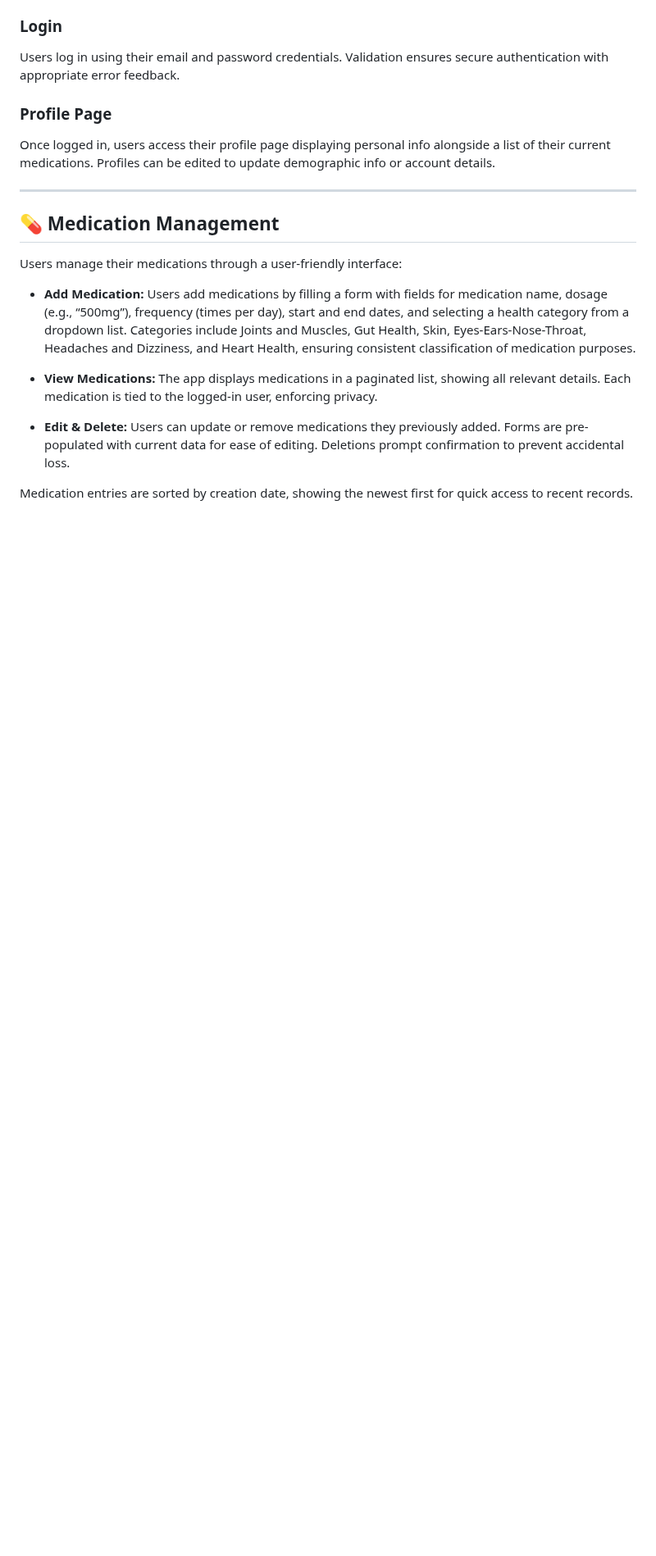
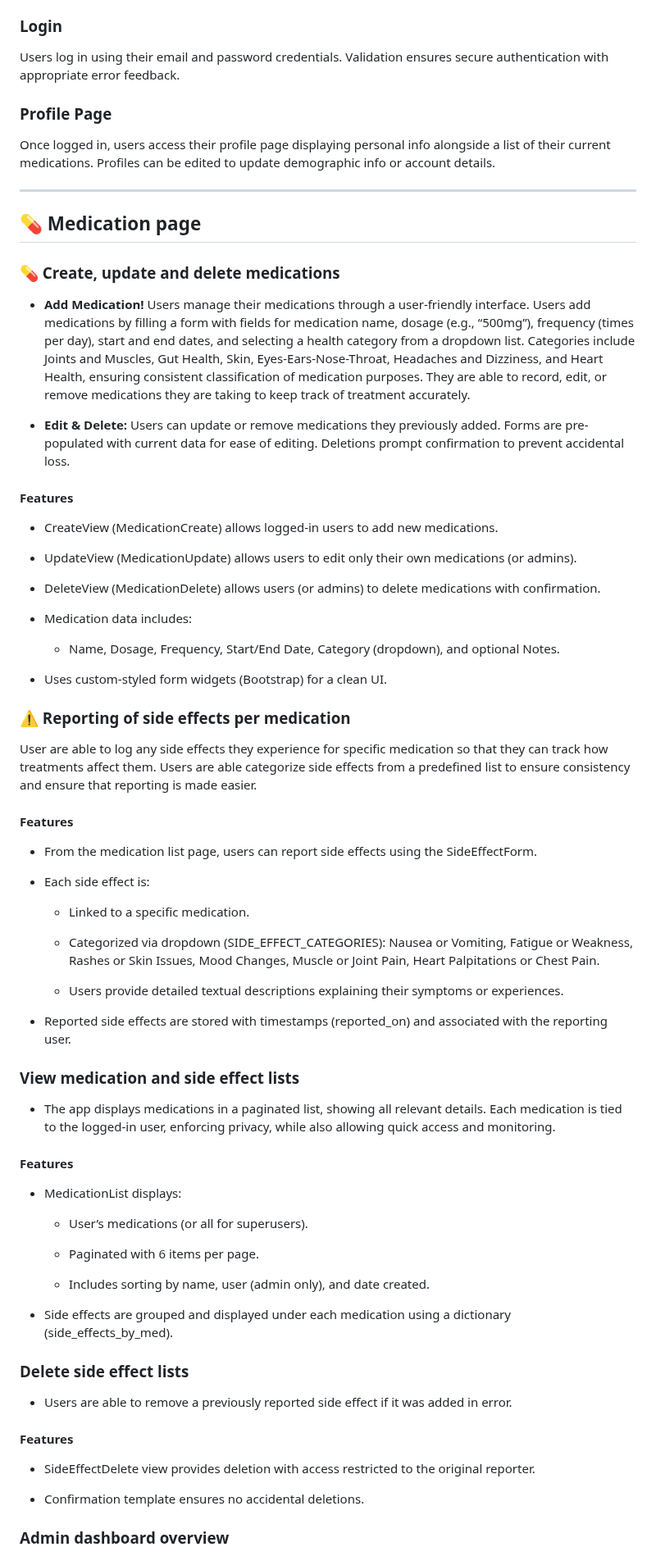
Before and after one commit to aaronalonsotorrens/Project-4-medication-tracker, a Markdown page: README.md, the part around one of its changes. Shown at 82% size. Drawn GitHub-style; blank space fills up the shorter version.

```diff
--- a/README.md
+++ b/README.md
@@ -48,14 +67,72 @@ Once logged in, users access their profile page displaying personal info alongsi
 
 ---
 
-## 💊 Medication Management
+## 💊 Medication page
 
-Users manage their medications through a user-friendly interface:
+### 💊 Create, update and delete medications
 
-- **Add Medication:** Users add medications by filling a form with fields for medication name, dosage (e.g., “500mg”), frequency (times per day), start and end dates, and selecting a health category from a dropdown list. Categories include Joints and Muscles, Gut Health, Skin, Eyes-Ears-Nose-Throat, Headaches and Dizziness, and Heart Health, ensuring consistent classification of medication purposes.
-
-- **View Medications:** The app displays medications in a paginated list, showing all relevant details. Each medication is tied to the logged-in user, enforcing privacy.
+- **Add Medication!** Users manage their medications through a user-friendly interface. Users add medications by filling a form with fields for medication name, dosage (e.g., “500mg”), frequency (times per day), start and end dates, and selecting a health category from a dropdown list. Categories include Joints and Muscles, Gut Health, Skin, Eyes-Ears-Nose-Throat, Headaches and Dizziness, and Heart Health, ensuring consistent classification of medication purposes. They are able to record, edit, or remove medications they are taking to keep track of treatment accurately.
 
 - **Edit & Delete:** Users can update or remove medications they previously added. Forms are pre-populated with current data for ease of editing. Deletions prompt confirmation to prevent accidental loss.
 
-Medication entries are sorted by creation date, showing the newest first for quick access to recent records.
+#### Features
+
+- CreateView (MedicationCreate) allows logged-in users to add new medications.
+
+- UpdateView (MedicationUpdate) allows users to edit only their own medications (or admins).
+
+- DeleteView (MedicationDelete) allows users (or admins) to delete medications with confirmation.
+
+- Medication data includes:
+
+    - Name, Dosage, Frequency, Start/End Date, Category (dropdown), and optional Notes.
+
+- Uses custom-styled form widgets (Bootstrap) for a clean UI.
+
+### ⚠️  Reporting of side effects per medication
+
+User are able to log any side effects they experience for specific medication so that they can track how treatments affect them. Users are able categorize side effects from a predefined list to ensure consistency and ensure that reporting is made easier.
+
+#### Features
+
+- From the medication list page, users can report side effects using the SideEffectForm.
+
+- Each side effect is:
+
+    - Linked to a specific medication.
+
+    - Categorized via dropdown (SIDE_EFFECT_CATEGORIES): Nausea or Vomiting, Fatigue or Weakness, Rashes or Skin Issues, Mood Changes, Muscle or Joint Pain, Heart Palpitations or Chest Pain.
+
+    - Users provide detailed textual descriptions explaining their symptoms or experiences.
+
+- Reported side effects are stored with timestamps (reported_on) and associated with the reporting user.
+
+### View medication and side effect lists
+
+- The app displays medications in a paginated list, showing all relevant details. Each medication is tied to the logged-in user, enforcing privacy, while also allowing quick access and monitoring.
+
+#### Features
+
+- MedicationList displays:
+
+    - User’s medications (or all for superusers).
+
+    - Paginated with 6 items per page.
+
+    - Includes sorting by name, user (admin only), and date created.
+
+- Side effects are grouped and displayed under each medication using a dictionary (side_effects_by_med).
+
+### Delete side effect lists
+
+- Users are able to remove a previously reported side effect if it was added in error.
+
+#### Features
+
+- SideEffectDelete view provides deletion with access restricted to the original reporter.
+
+- Confirmation template ensures no accidental deletions.
+
+
+### Admin dashboard overview
+
```
Also changed, not shown: other parts of README.md (+95 -15 lines).
